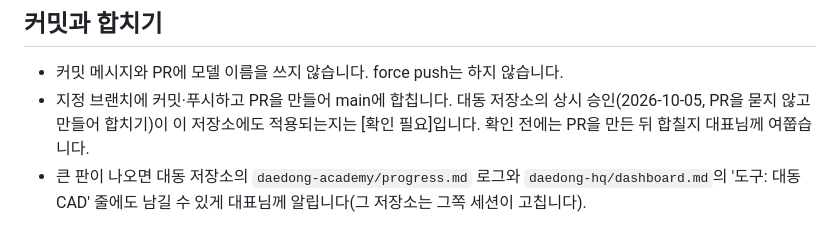
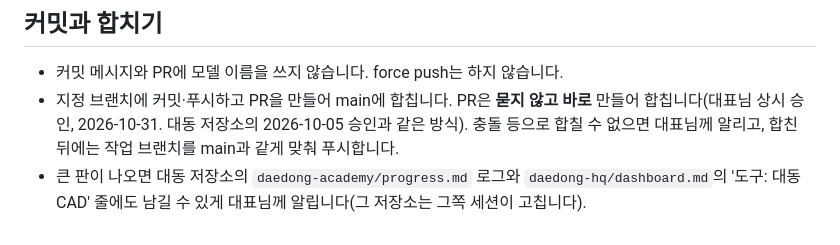
Before and after one commit to embrace0423-cmd/daedong-cad, a Markdown page: CLAUDE.md, the part around the change. GitHub-like rendering.

Commit message:
CLAUDE.md: PR 묻지 않고 합치기 상시 승인 기록 (2026-10-31)
Co-Authored-By: Claude Opus 5.5 <noreply@anthropic.com>
Claude-Session: https://claude.ai/code/session_01QcBraVkdAsQtqHfdgTMkCj

```diff
--- a/CLAUDE.md
+++ b/CLAUDE.md
@@ -28,5 +28,5 @@
 ## 커밋과 합치기
 
 - 커밋 메시지와 PR에 모델 이름을 쓰지 않습니다. force push는 하지 않습니다.
-- 지정 브랜치에 커밋·푸시하고 PR을 만들어 main에 합칩니다. 대동 저장소의 상시 승인(2026-10-05, PR을 묻지 않고 만들어 합치기)이 이 저장소에도 적용되는지는 [확인 필요]입니다. 확인 전에는 PR을 만든 뒤 합칠지 대표님께 여쭙습니다.
+- 지정 브랜치에 커밋·푸시하고 PR을 만들어 main에 합칩니다. PR은 **묻지 않고 바로** 만들어 합칩니다(대표님 상시 승인, 2026-10-31. 대동 저장소의 2026-10-05 승인과 같은 방식). 충돌 등으로 합칠 수 없으면 대표님께 알리고, 합친 뒤에는 작업 브랜치를 main과 같게 맞춰 푸시합니다.
 - 큰 판이 나오면 대동 저장소의 `daedong-academy/progress.md` 로그와 `daedong-hq/dashboard.md`의 '도구: 대동 CAD' 줄에도 남길 수 있게 대표님께 알립니다(그 저장소는 그쪽 세션이 고칩니다).
```
